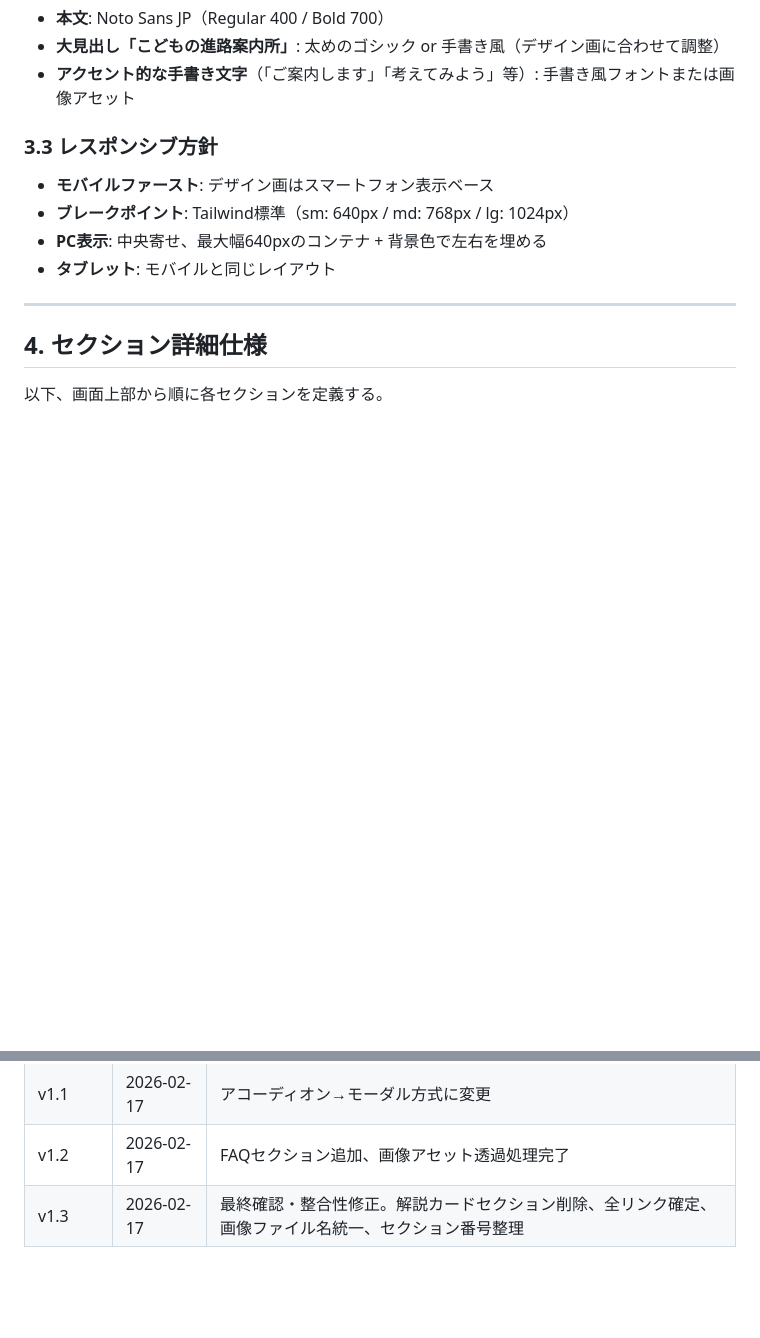
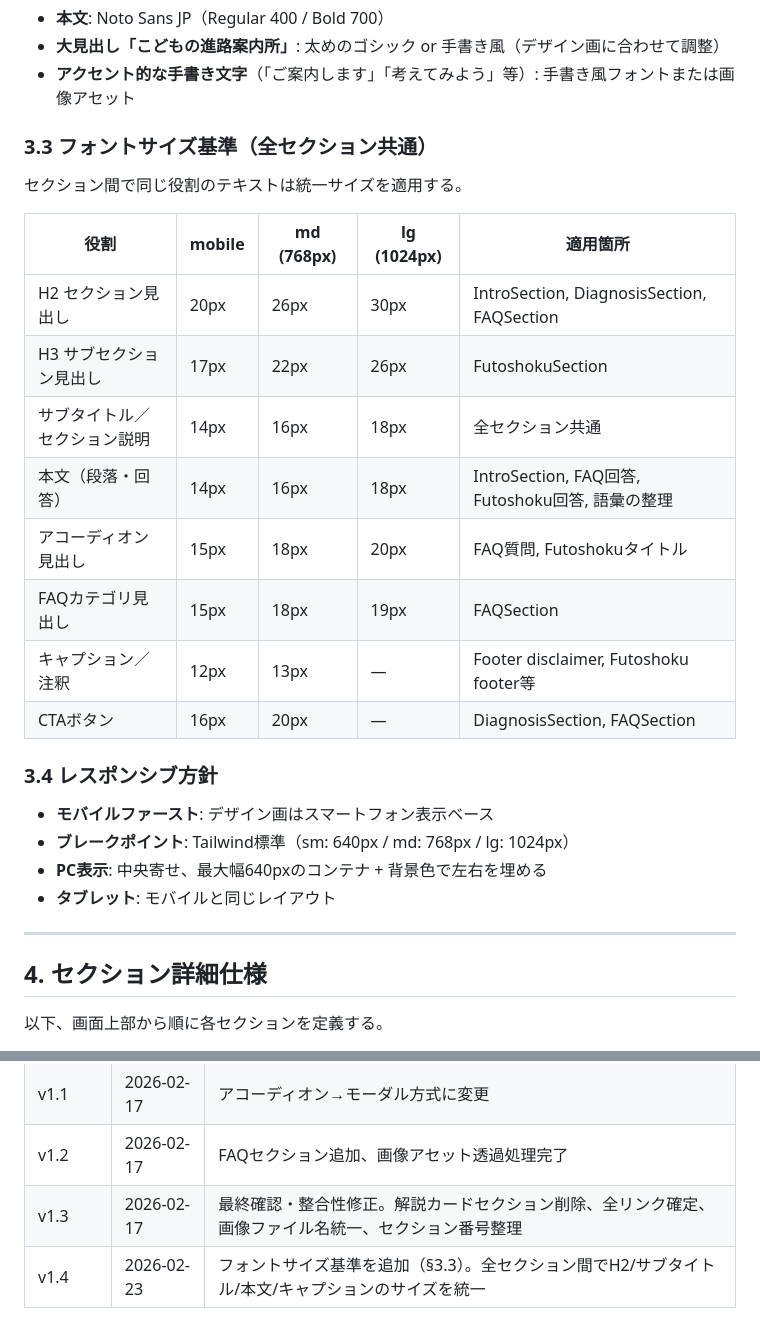
Before and after one commit to tatsunoritojo/correspondence-school-finder, a Markdown page: LP/こどもの進路案内所_LP仕様書_v1.3_final.md, 2 parts joined by grey strips. Drawn GitHub-style; blank space fills up the shorter version.

Commit message:
docs(lp): フォントサイズ基準を仕様書に追加 (v1.3→v1.4)
Co-Authored-By: Claude Opus 4.6 <noreply@anthropic.com>

```diff
--- a/LP/こどもの進路案内所_LP仕様書_v1.3_final.md
+++ b/LP/こどもの進路案内所_LP仕様書_v1.3_final.md
@@ -121,7 +121,22 @@ fontFamily: {
 - **大見出し「こどもの進路案内所」**: 太めのゴシック or 手書き風（デザイン画に合わせて調整）
 - **アクセント的な手書き文字**（「ご案内します」「考えてみよう」等）: 手書き風フォントまたは画像アセット
 
-### 3.3 レスポンシブ方針
+### 3.3 フォントサイズ基準（全セクション共通）
+
+セクション間で同じ役割のテキストは統一サイズを適用する。
+
+| 役割 | mobile | md (768px) | lg (1024px) | 適用箇所 |
+|------|--------|------------|-------------|----------|
+| H2 セクション見出し | 20px | 26px | 30px | IntroSection, DiagnosisSection, FAQSection |
+| H3 サブセクション見出し | 17px | 22px | 26px | FutoshokuSection |
+| サブタイトル／セクション説明 | 14px | 16px | 18px | 全セクション共通 |
+| 本文（段落・回答） | 14px | 16px | 18px | IntroSection, FAQ回答, Futoshoku回答, 語彙の整理 |
+| アコーディオン見出し | 15px | 18px | 20px | FAQ質問, Futoshokuタイトル |
+| FAQカテゴリ見出し | 15px | 18px | 19px | FAQSection |
+| キャプション／注釈 | 12px | 13px | — | Footer disclaimer, Futoshoku footer等 |
+| CTAボタン | 16px | 20px | — | DiagnosisSection, FAQSection |
+
+### 3.4 レスポンシブ方針
 
 - **モバイルファースト**: デザイン画はスマートフォン表示ベース
 - **ブレークポイント**: Tailwind標準（sm: 640px / md: 768px / lg: 1024px）
@@ -634,3 +649,4 @@ Antigravityでの実装時に、以下の順序で進めることを推奨する
 | v1.1 | 2026-02-17 | アコーディオン→モーダル方式に変更 |
 | v1.2 | 2026-02-17 | FAQセクション追加、画像アセット透過処理完了 |
 | v1.3 | 2026-02-17 | 最終確認・整合性修正。解説カードセクション削除、全リンク確定、画像ファイル名統一、セクション番号整理 |
+| v1.4 | 2026-02-23 | フォントサイズ基準を追加（§3.3）。全セクション間でH2/サブタイトル/本文/キャプションのサイズを統一 |
```
Also changed, not shown: other parts of LP/こどもの進路案内所_LP仕様書_v1.3_final.md (+2 -2 lines), landing_page/こどもの進路案内所_LP仕様書_v1.3_final.md (+19 -3 lines).
